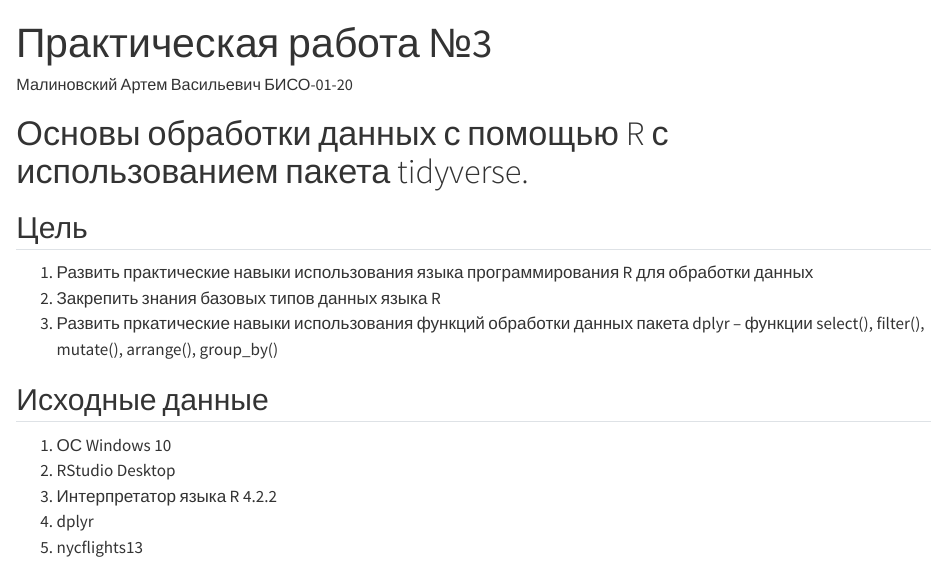
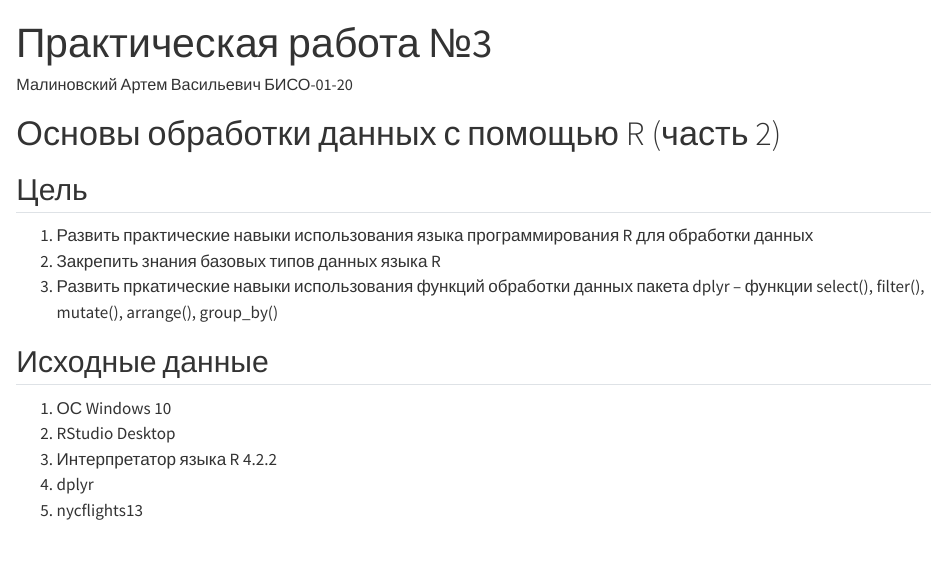
Before and after one commit to artem12786/Threat-Hunting-2023-2024, a Quarto document (Практическая работа 3/Практическая_работа_ №3.qmd): the page in a window 1100 px wide, from its top. Rendered offline with R 4.5, knitr and Pandoc in place of Quarto, with nearby package versions; drawn as R Markdown's standard HTML page in place of the format the file asks for; some code elsewhere in the file could not run offline.

Commit message:
final pr 3

```diff
--- a/Практическая работа 3/Практическая_работа_ №3.qmd
+++ b/Практическая работа 3/Практическая_работа_ №3.qmd
@@ -6,7 +6,7 @@ format:
     output-file: README.md
 ---
 
-# Основы обработки данных с помощью R с использованием пакета tidyverse.
+# Основы обработки данных с помощью R (часть 2)
 
 ## Цель
 
```
